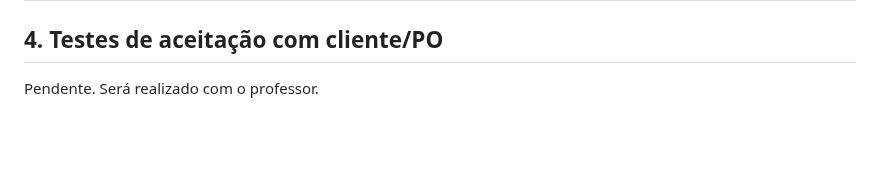
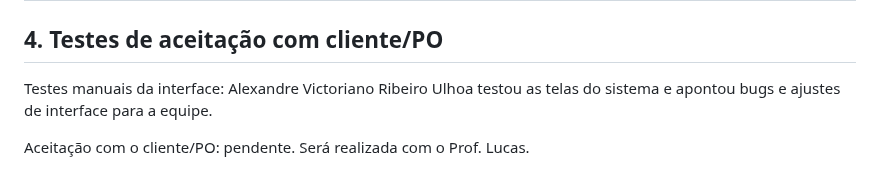
Before and after one commit to Antonio-pf/projeto-eng-soft, a Markdown page: docs/relatorio-testes-final.md, the part around the change. Rendered like a GitHub page; blank space fills up the shorter version.

Commit message:
docs: registra os testes manuais da interface feitos por Alexandre no relatório da E9

```diff
--- a/docs/relatorio-testes-final.md
+++ b/docs/relatorio-testes-final.md
@@ -68,4 +68,6 @@
 | 3 | CSV não trazia os mesmos dados da tela do relatório, como pede a #23 | Média | Corrigido (PR #66) |
 
 ## 4. Testes de aceitação com cliente/PO
-Pendente. Será realizado com o professor.
+Testes manuais da interface: Alexandre Victoriano Ribeiro Ulhoa testou as telas do sistema e apontou bugs e ajustes de interface para a equipe.
+
+Aceitação com o cliente/PO: pendente. Será realizada com o Prof. Lucas.
```
